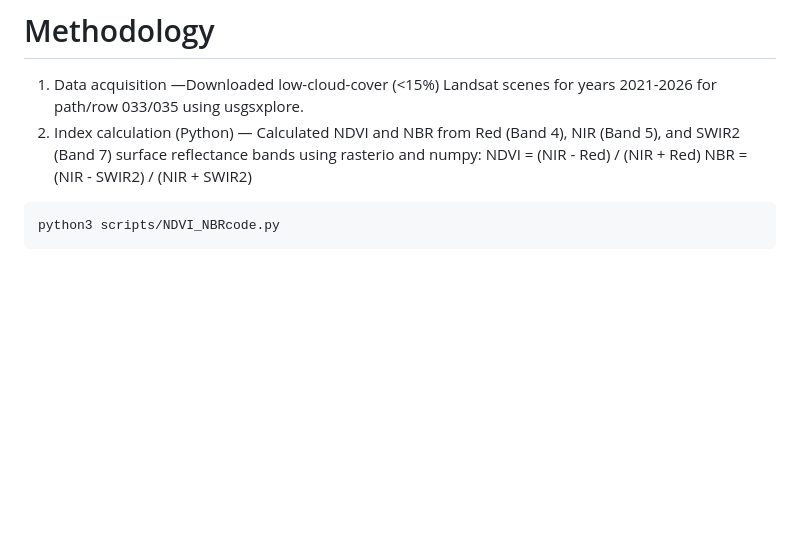
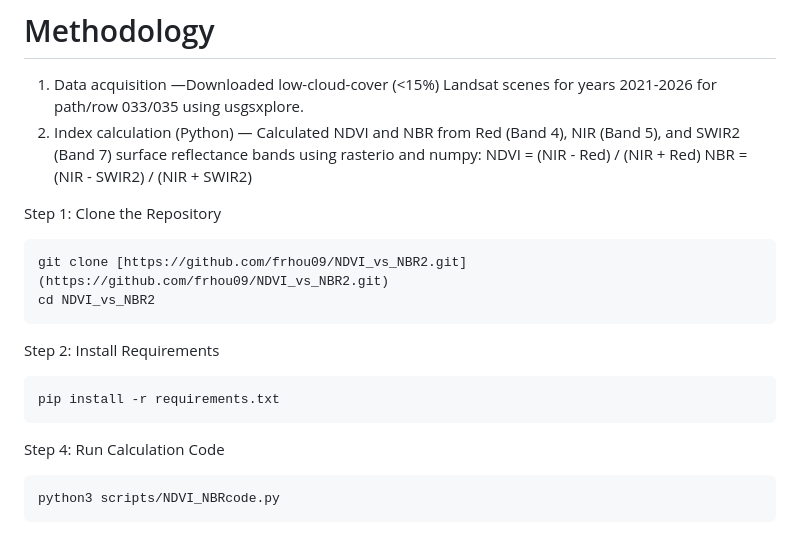
Before and after one commit to frhou09/NDVI_vs_NBR2, a Markdown page: README.md, the part around the change. GitHub-like rendering; blank space fills up the shorter version.

````diff
--- a/README.md
+++ b/README.md
@@ -65,6 +65,19 @@ unzip data/hermits_peak_nm_preliminary_20220615.zip -d data/
     NDVI = (NIR - Red) / (NIR + Red)
     NBR = (NIR - SWIR2) / (NIR + SWIR2)
 
+Step 1: Clone the Repository
+```bash
+git clone [https://github.com/frhou09/NDVI_vs_NBR2.git](https://github.com/frhou09/NDVI_vs_NBR2.git)
+cd NDVI_vs_NBR2
+```
+
+Step 2: Install Requirements
+
+```bash
+pip install -r requirements.txt
+```
+
+Step 4: Run Calculation Code
 ```bash
 python3 scripts/NDVI_NBRcode.py
 ```
````
